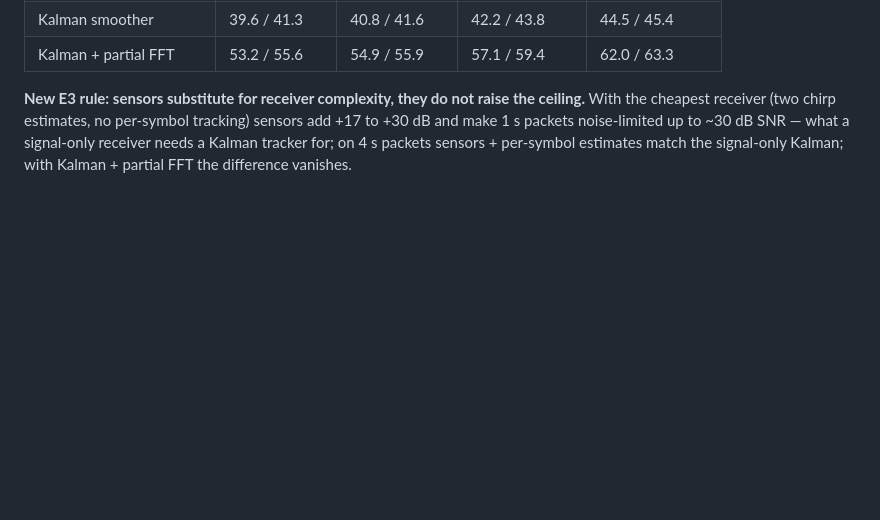
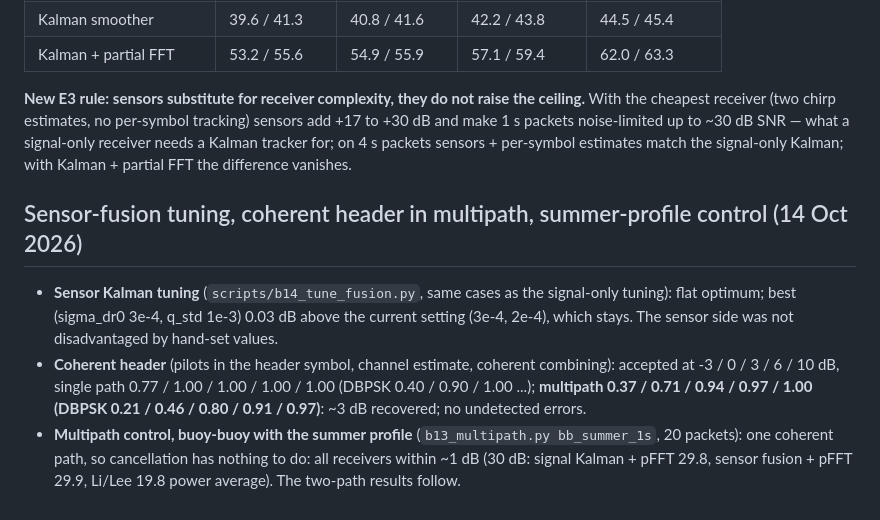
Before and after one commit to scudy247/JSAC-on-UW-Communications, a Markdown page: code/RESULTS.md, the part around the change. GitHub-like rendering; blank space fills up the shorter version.

Commit message:
Log sensor-fusion tuning (flat), coherent header in multipath (+3 dB), summer-profile control

```diff
--- a/code/RESULTS.md
+++ b/code/RESULTS.md
@@ -843,3 +843,14 @@ noise level. **Cost ladder** (SIR at 30 dB; signal-only / with industrial MEMS a
 receiver (two chirp estimates, no per-symbol tracking) sensors add +17 to +30 dB and make 1 s packets noise-limited up
 to ~30 dB SNR — what a signal-only receiver needs a Kalman tracker for; on 4 s packets sensors + per-symbol estimates
 match the signal-only Kalman; with Kalman + partial FFT the difference vanishes.
+
+## Sensor-fusion tuning, coherent header in multipath, summer-profile control (14 Oct 2026)
+- **Sensor Kalman tuning** (`scripts/b14_tune_fusion.py`, same cases as the signal-only tuning): flat optimum; best
+  (sigma_dr0 3e-4, q_std 1e-3) 0.03 dB above the current setting (3e-4, 2e-4), which stays. The sensor side was not
+  disadvantaged by hand-set values.
+- **Coherent header** (pilots in the header symbol, channel estimate, coherent combining): accepted at -3 / 0 / 3 / 6 /
+  10 dB, single path 0.77 / 1.00 / 1.00 / 1.00 / 1.00 (DBPSK 0.40 / 0.90 / 1.00 ...); **multipath 0.37 / 0.71 / 0.94 /
+  0.97 / 1.00 (DBPSK 0.21 / 0.46 / 0.80 / 0.91 / 0.97)**: ~3 dB recovered; no undetected errors.
+- **Multipath control, buoy-buoy with the summer profile** (`b13_multipath.py bb_summer_1s`, 20 packets): one coherent
+  path, so cancellation has nothing to do: all receivers within ~1 dB (30 dB: signal Kalman + pFFT 29.8, sensor
+  fusion + pFFT 29.9, Li/Lee 19.8 power average). The two-path results follow.
```
